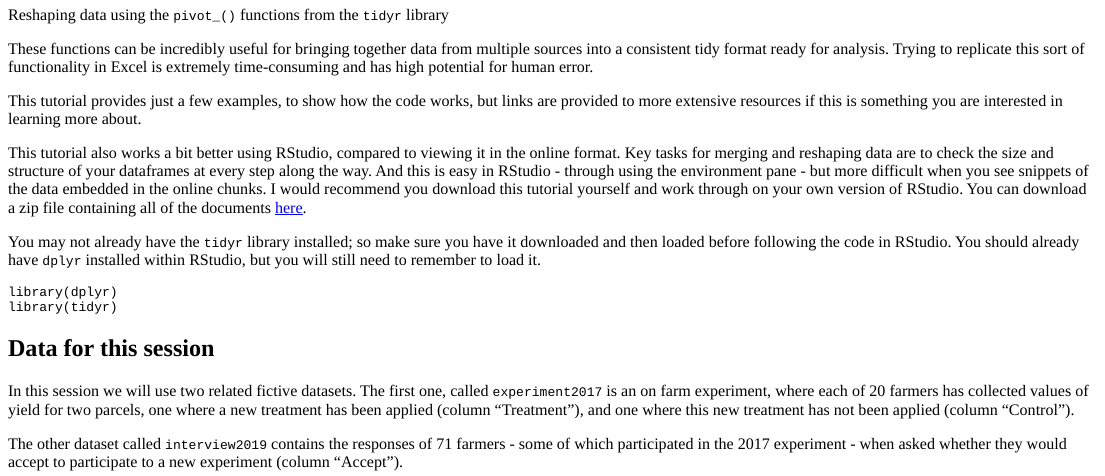
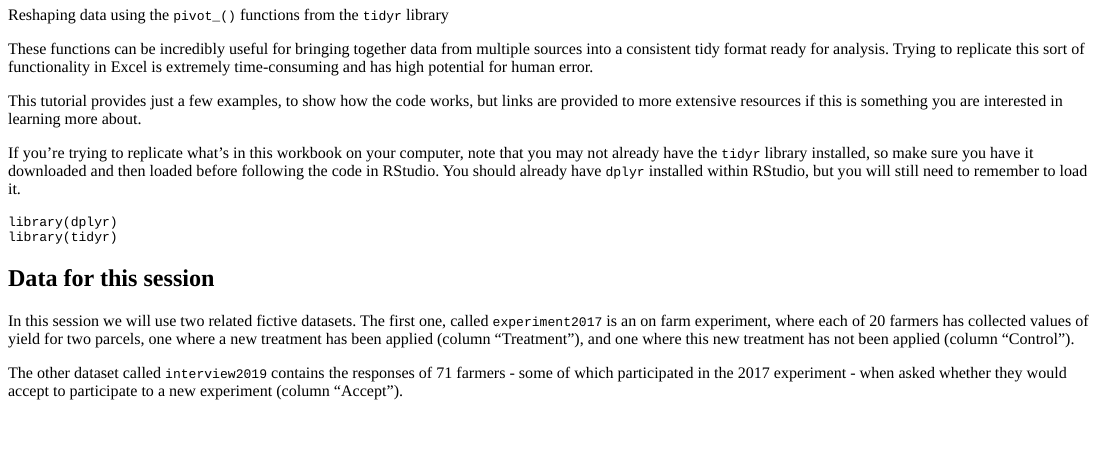
Before and after one commit to stats4sd/R4CCRP_08Merge, an R Markdown document (Index.Rmd): the page in a window 1100 px wide, from 190 px down. The pictures show the output file Index.html that the author committed with the source, opened offline.

Commit message:
deploying

````diff
--- a/Index.Rmd
+++ b/Index.Rmd
@@ -44,9 +44,7 @@ These functions can be incredibly useful for bringing together data from multipl
 
 This tutorial provides just a few examples, to show how the code works, but links are provided to more extensive resources if this is something you are interested in learning more about.
 
-This tutorial also works a bit better using RStudio, compared to viewing it in the online format. Key tasks for merging and reshaping data are to check the size and structure of your dataframes at every step along the way. And this is easy in RStudio - through using the environment pane - but more difficult when you see snippets of the data embedded in the online chunks. I would recommend you download this tutorial yourself and work through on your own version of RStudio. You can download a zip file containing all of the documents [here](https://github.com/stats4sd/r2020_8Merge/raw/main/Module8-MergeReshape.zip).
-
-You may not already have the `tidyr` library installed; so make sure you have it downloaded and then loaded before following the code in RStudio. You should already have `dplyr` installed within RStudio, but you will still need to remember to load it.
+If you're trying to replicate what's in this workbook on your computer, note that you may not already have the `tidyr` library installed, so make sure you have it downloaded and then loaded before following the code in RStudio. You should already have `dplyr` installed within RStudio, but you will still need to remember to load it.
 
 ```
 library(dplyr)
````
Also changed, not shown: Index.html, 1 other file.
